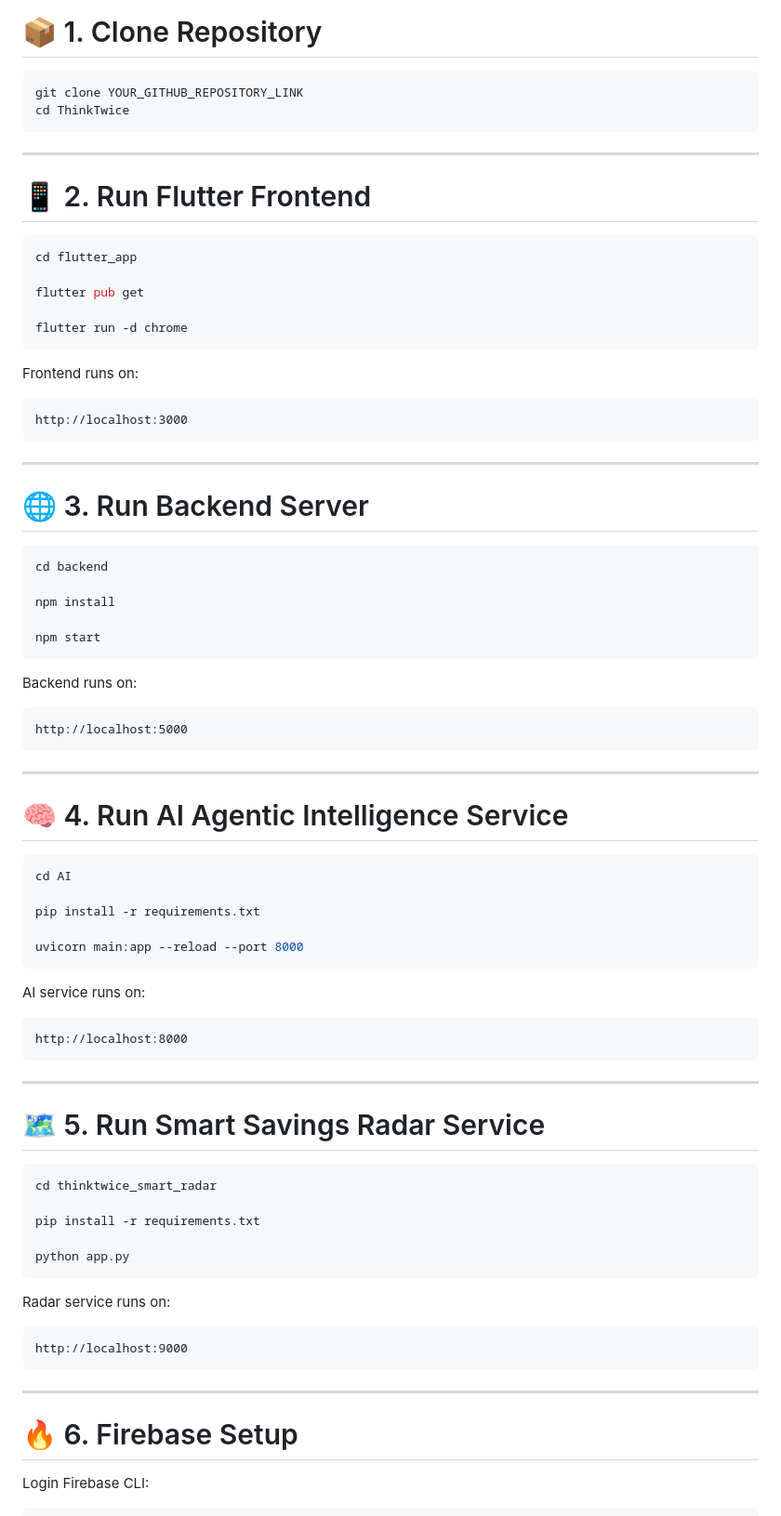
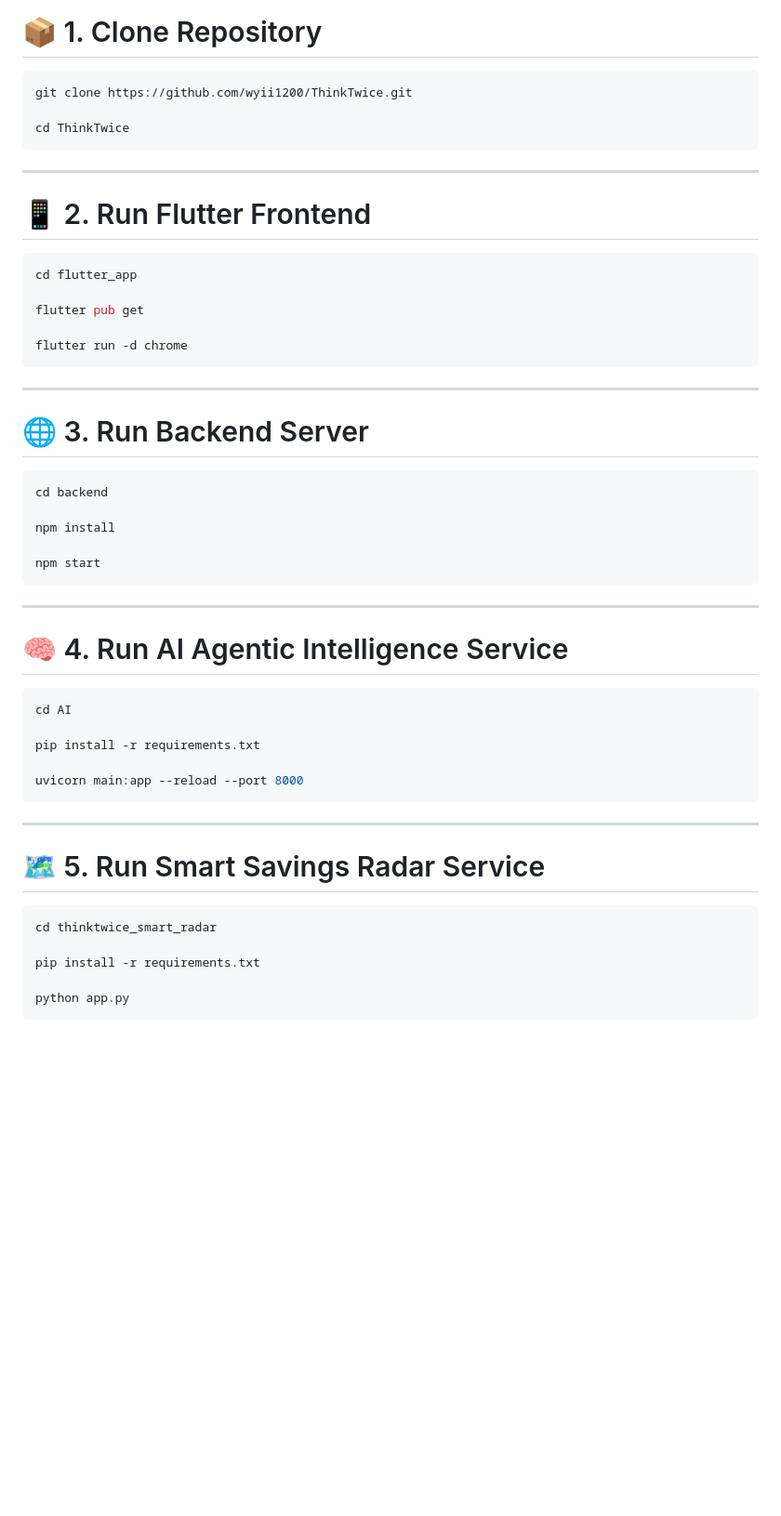
Before and after one commit to wyii1200/ThinkTwice, a Markdown page: README.md, the part around one of its changes. Shown at 93% size. Drawn GitHub-style; blank space fills up the shorter version.

````diff
--- a/README.md
+++ b/README.md
@@ -689,7 +631,8 @@ VERTEX_AI_PROJECT=your_vertex_project
 # 📦 1. Clone Repository
 
 ```bash
-git clone YOUR_GITHUB_REPOSITORY_LINK
+git clone https://github.com/wyii1200/ThinkTwice.git
+
 cd ThinkTwice
 ```
 
@@ -705,12 +648,6 @@ flutter pub get
 flutter run -d chrome
 ```
 
-Frontend runs on:
-
-```text
-http://localhost:3000
-```
-
 ---
 
 # 🌐 3. Run Backend Server
@@ -721,12 +658,6 @@ cd backend
 npm install
 
 npm start
-```
-
-Backend runs on:
-
-```text
-http://localhost:5000
 ```
 
 ---
@@ -741,12 +672,6 @@ pip install -r requirements.txt
 uvicorn main:app --reload --port 8000
 ```
 
-AI service runs on:
-
-```text
-http://localhost:8000
-```
-
 ---
 
 # 🗺️ 5. Run Smart Savings Radar Service
@@ -757,17 +682,3 @@ cd thinktwice_smart_radar
 pip install -r requirements.txt
 
 python app.py
-```
-
-Radar service runs on:
-
-```text
-http://localhost:9000
-```
-
----
-
-# 🔥 6. Firebase Setup
-
-Login Firebase CLI:
-
````
Also changed, not shown: other parts of README.md (+10 -80 lines).
